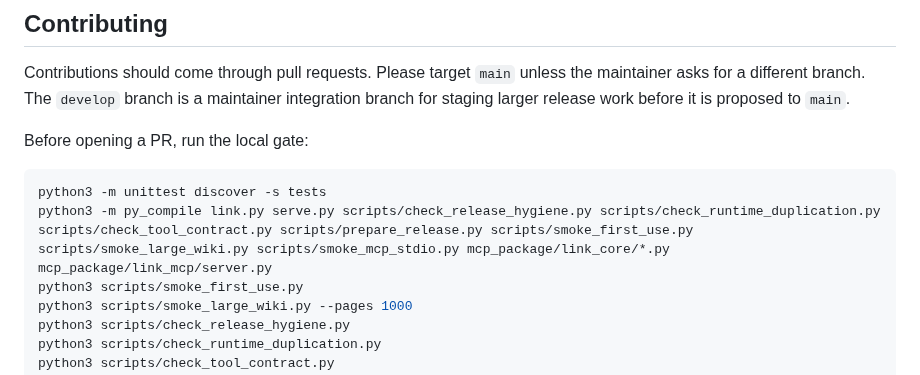
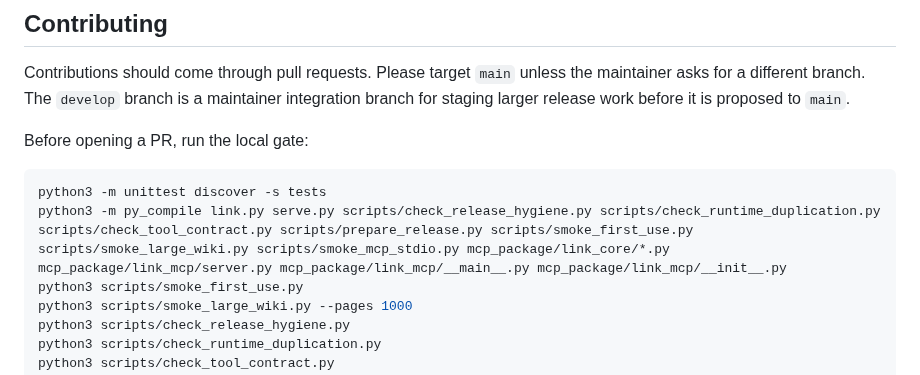
Before and after one commit to galopago/local-mind, a Markdown page: README.md, the part around the change. GitHub-like rendering.

Commit message:
Align README validation gate with CI

````diff
--- a/README.md
+++ b/README.md
@@ -617,7 +617,7 @@ Before opening a PR, run the local gate:
 
 ```bash
 python3 -m unittest discover -s tests
-python3 -m py_compile link.py serve.py scripts/check_release_hygiene.py scripts/check_runtime_duplication.py scripts/check_tool_contract.py scripts/prepare_release.py scripts/smoke_first_use.py scripts/smoke_large_wiki.py scripts/smoke_mcp_stdio.py mcp_package/link_core/*.py mcp_package/link_mcp/server.py
+python3 -m py_compile link.py serve.py scripts/check_release_hygiene.py scripts/check_runtime_duplication.py scripts/check_tool_contract.py scripts/prepare_release.py scripts/smoke_first_use.py scripts/smoke_large_wiki.py scripts/smoke_mcp_stdio.py mcp_package/link_core/*.py mcp_package/link_mcp/server.py mcp_package/link_mcp/__main__.py mcp_package/link_mcp/__init__.py
 python3 scripts/smoke_first_use.py
 python3 scripts/smoke_large_wiki.py --pages 1000
 python3 scripts/check_release_hygiene.py
````
